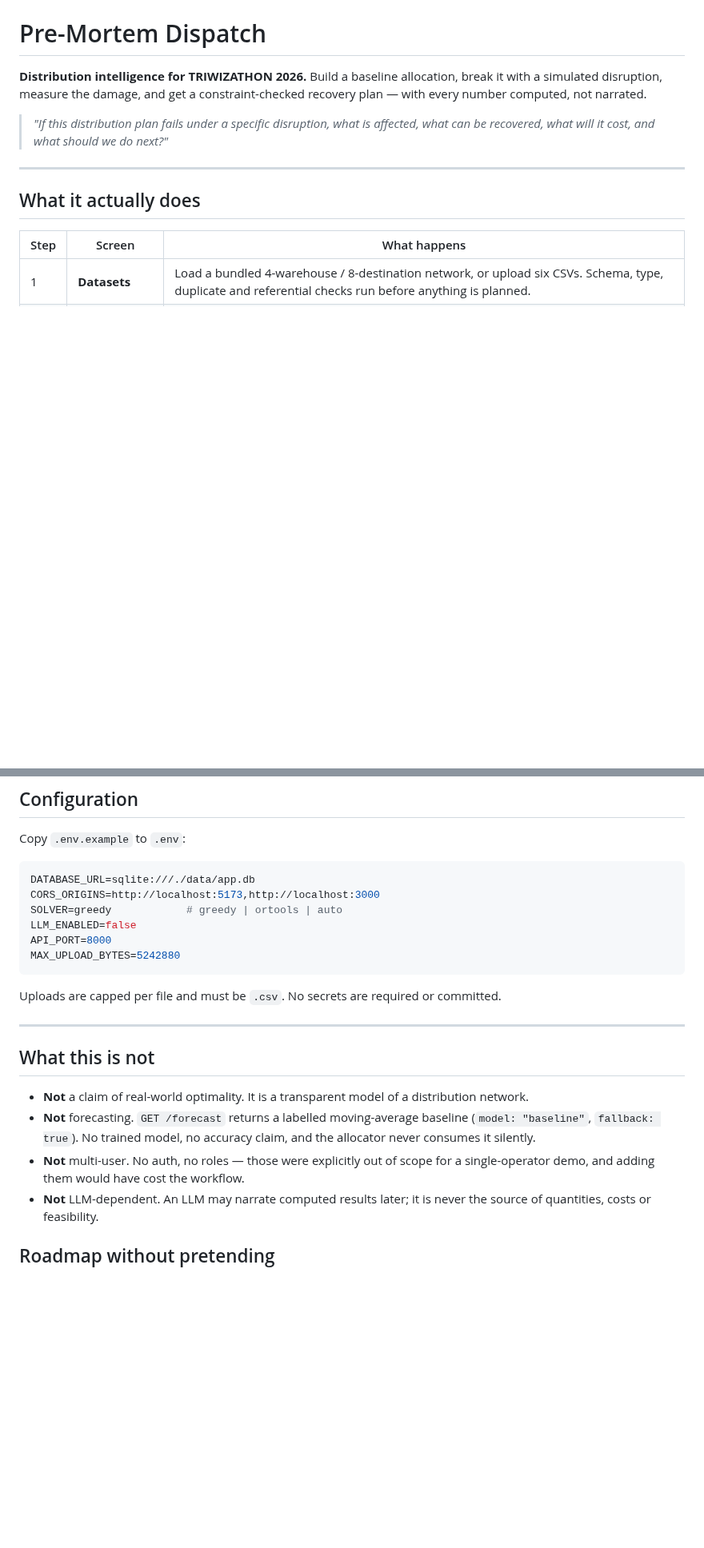
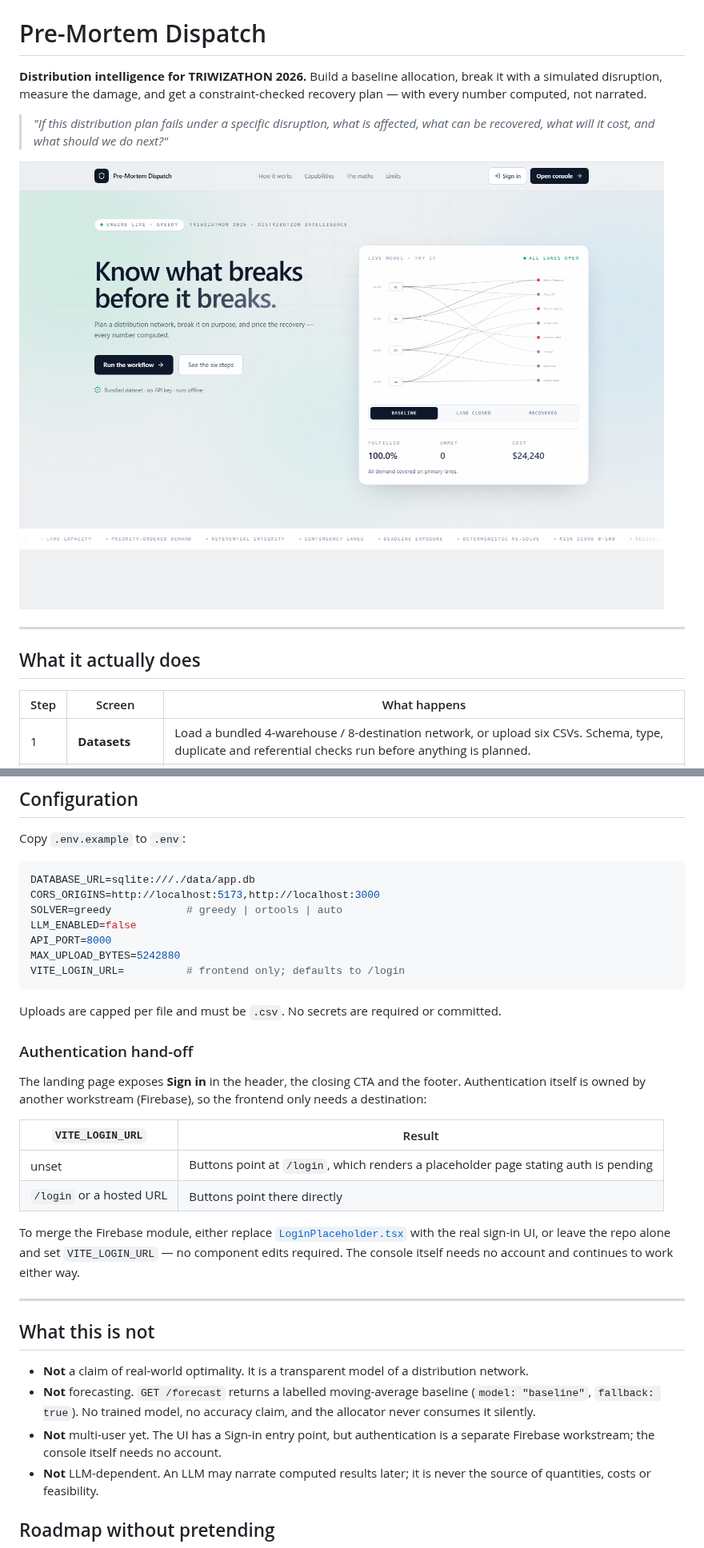
Before and after one commit to Tejas9406/StockWise, a Markdown page: README.md, 2 parts joined by grey strips. Shown at 80% size. GitHub-like rendering; pictures changed too: docs/screenshots/landing.png (added); blank space fills up the shorter version.

````diff
--- a/README.md
+++ b/README.md
@@ -6,6 +6,8 @@ number computed, not narrated.
 
 > *"If this distribution plan fails under a specific disruption, what is affected, what can be
 > recovered, what will it cost, and what should we do next?"*
+
+![Landing page](docs/screenshots/landing.png)
 
 ---
 
@@ -180,9 +196,24 @@ SOLVER=greedy            # greedy | ortools | auto
 LLM_ENABLED=false
 API_PORT=8000
 MAX_UPLOAD_BYTES=5242880
+VITE_LOGIN_URL=          # frontend only; defaults to /login
 ```
 
 Uploads are capped per file and must be `.csv`. No secrets are required or committed.
+
+### Authentication hand-off
+
+The landing page exposes **Sign in** in the header, the closing CTA and the footer. Authentication
+itself is owned by another workstream (Firebase), so the frontend only needs a destination:
+
+| `VITE_LOGIN_URL` | Result |
+|---|---|
+| unset | Buttons point at `/login`, which renders a placeholder page stating auth is pending |
+| `/login` or a hosted URL | Buttons point there directly |
+
+To merge the Firebase module, either replace [`LoginPlaceholder.tsx`](apps/web/src/pages/LoginPlaceholder.tsx)
+with the real sign-in UI, or leave the repo alone and set `VITE_LOGIN_URL` — no component edits
+required. The console itself needs no account and continues to work either way.
 
 ---
 
@@ -192,8 +223,8 @@ Uploads are capped per file and must be `.csv`. No secrets are required or commi
 - **Not** forecasting. `GET /forecast` returns a labelled moving-average baseline (`model:
   "baseline"`, `fallback: true`). No trained model, no accuracy claim, and the allocator never
   consumes it silently.
-- **Not** multi-user. No auth, no roles — those were explicitly out of scope for a single-operator
-  demo, and adding them would have cost the workflow.
+- **Not** multi-user yet. The UI has a Sign-in entry point, but authentication is a separate
+  Firebase workstream; the console itself needs no account.
 - **Not** LLM-dependent. An LLM may narrate computed results later; it is never the source of
   quantities, costs or feasibility.
 
````
Also changed, not shown: other parts of README.md (+19 -5 lines), docs/screenshots/landing-disrupted.png (added), docs/screenshots/landing-full.png (added), docs/screenshots/landing-mobile.png (added), docs/screenshots/landing-recovered.png (added), docs/screenshots/workflow.png (added), 8 other files.
